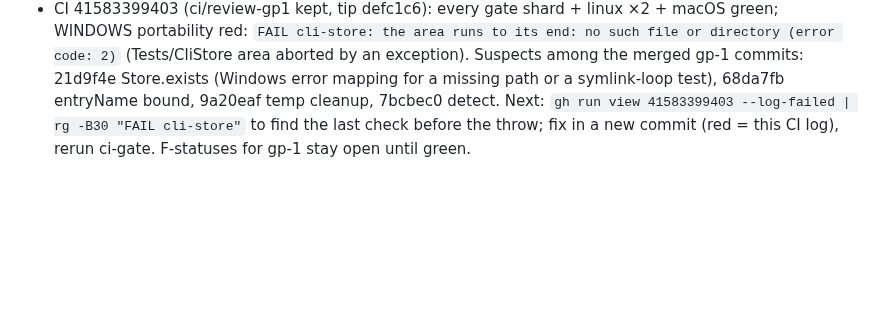
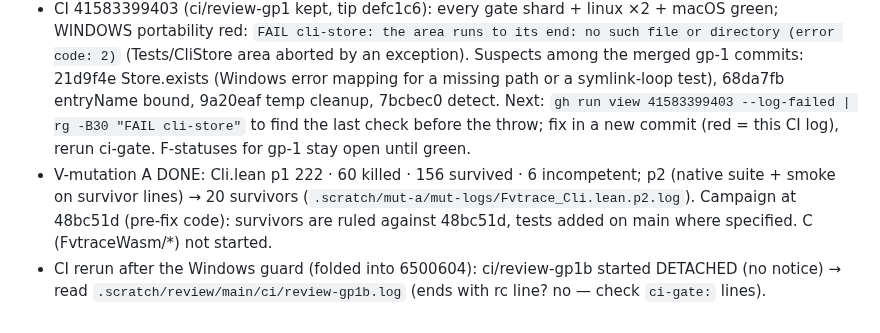
Before and after one commit to veriformatics/fvtrace, a Markdown page: .agent/review/RESUME.md, the part around the change. Rendered like a GitHub page; blank space fills up the shorter version.

Commit message:
review: resume — campaign A done; CI rerun

```diff
--- a/.agent/review/RESUME.md
+++ b/.agent/review/RESUME.md
@@ -47,3 +47,5 @@ sol teammates = variant/spike builds, review slices, blind test suites; MAIN wri
 - gp-2 DONE: wt/general-purpose-2 (base 3957c87): 46df169 selectors, 0c45309 startup sync, d009e38 F24+F37+F38, 3c3de98 F39–F42, b191e25 F43–F45, 25ff71b F25+F27, b2d45e4 F26, d742331 F72 GUI; e341b7b = its lint-fix copy (skip). Read its "Needs MAIN" section before merging.
 - gp-1 MERGED onto main (1122139..457364c, wraps folded via autosquash); CI gate ci/review-gp1 started from tip; on green: F4 F5 F6 F7 F8 F11 F12 F14 F15 F16 F17 F18 F20 → fixed <sha> (shas: git log --oneline 5b1eb9a..HEAD). Next: merge gp-2 (skip e341b7b), then gp-3 (review + class split; skip aef30e5), CI each.
 - CI 41583399403 (ci/review-gp1 kept, tip defc1c6): every gate shard + linux ×2 + macOS green; WINDOWS portability red: `FAIL cli-store: the area runs to its end: no such file or directory (error code: 2)` (Tests/CliStore area aborted by an exception). Suspects among the merged gp-1 commits: 21d9f4e Store.exists (Windows error mapping for a missing path or a symlink-loop test), 68da7fb entryName bound, 9a20eaf temp cleanup, 7bcbec0 detect. Next: `gh run view 41583399403 --log-failed | rg -B30 "FAIL cli-store"` to find the last check before the throw; fix in a new commit (red = this CI log), rerun ci-gate. F-statuses for gp-1 stay open until green.
+- V-mutation A DONE: Cli.lean p1 222 · 60 killed · 156 survived · 6 incompetent; p2 (native suite + smoke on survivor lines) → 20 survivors (`.scratch/mut-a/mut-logs/Fvtrace_Cli.lean.p2.log`). Campaign at 48bc51d (pre-fix code): survivors are ruled against 48bc51d, tests added on main where specified. C (FvtraceWasm/*) not started.
+- CI rerun after the Windows guard (folded into 6500604): ci/review-gp1b started DETACHED (no notice) → read `.scratch/review/main/ci/review-gp1b.log` (ends with rc line? no — check `ci-gate:` lines).
```
